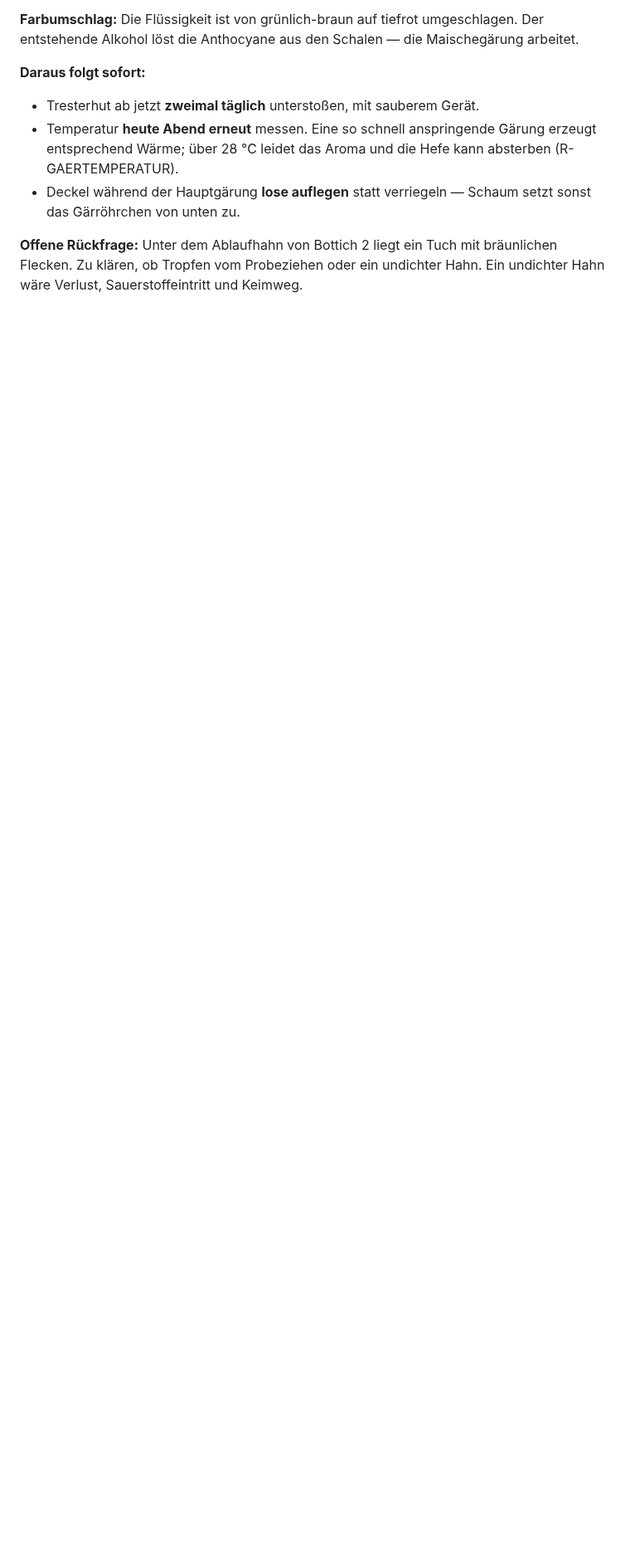
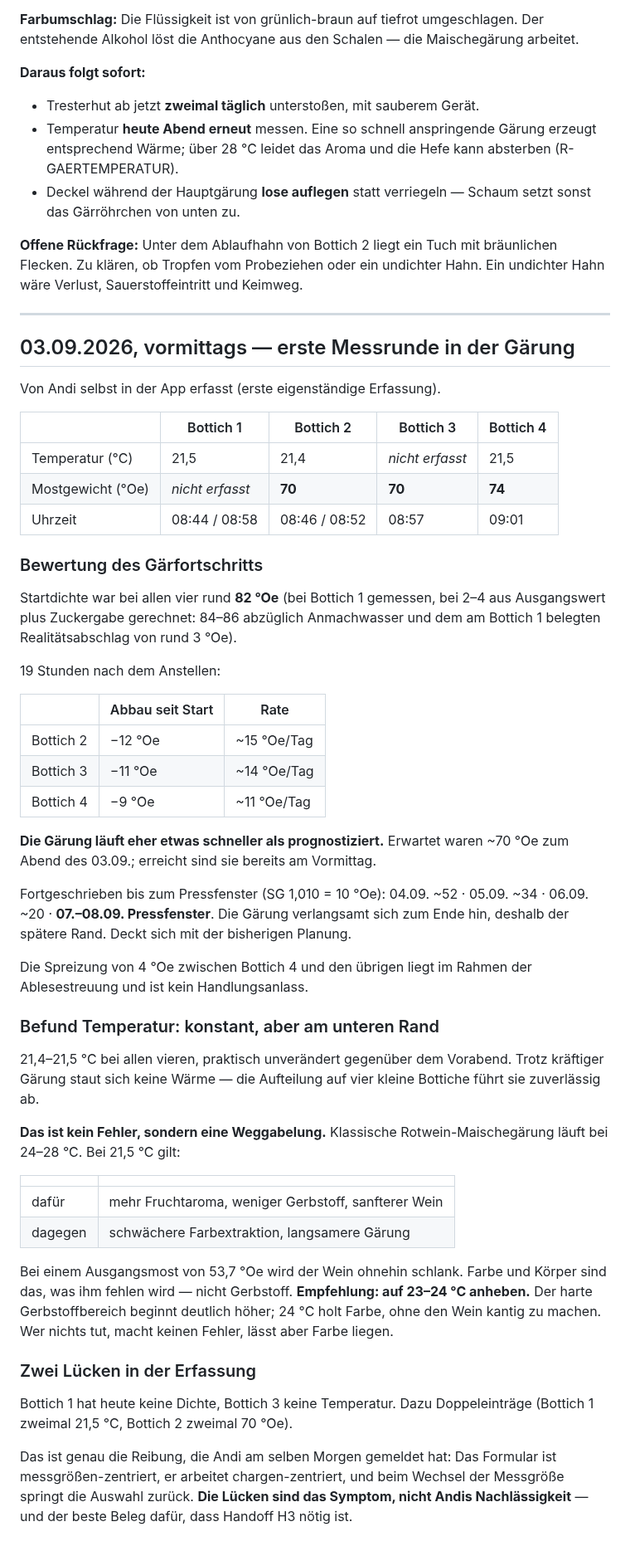
Before and after one commit to Montoliou/wein-selber-machen, a Markdown page: journal/2026-jahrgang.md, the part around the change. Shown at 83% size. Rendered like a GitHub page; blank space fills up the shorter version.

Commit message:
Journal: erste Messrunde in der Gaerung, 03.09.2026
Mostgewichte 70/70/74 Oe nach 19 Stunden, Start bei rund 82. Abbau 9-12 Oe,
also eher schneller als prognostiziert. Pressfenster weiterhin 07.-08.09.

Befund Temperatur: 21,4-21,5 Grad, konstant, aber am unteren Rand fuer
Rotwein-Maischegaerung. Empfehlung, auf 23-24 Grad anzuheben - bei 53,7 Oe
Ausgangsmost fehlt dem Wein Farbe und Koerper, nicht Gerbstoff.

Zwei Erfassungsluecken und Doppeleintraege dokumentiert als Symptom des
messgroessen-zentrierten Formulars, das H3 behebt.

Co-Authored-By: Claude Opus 5 <noreply@anthropic.com>

```diff
--- a/journal/2026-jahrgang.md
+++ b/journal/2026-jahrgang.md
@@ -281,3 +281,68 @@ entstehende Alkohol löst die Anthocyane aus den Schalen — die Maischegärung
 **Offene Rückfrage:** Unter dem Ablaufhahn von Bottich 2 liegt ein Tuch mit bräunlichen
 Flecken. Zu klären, ob Tropfen vom Probeziehen oder ein undichter Hahn. Ein undichter Hahn
 wäre Verlust, Sauerstoffeintritt und Keimweg.
+
+---
+
+## 03.09.2026, vormittags — erste Messrunde in der Gärung
+
+Von Andi selbst in der App erfasst (erste eigenständige Erfassung).
+
+| | Bottich 1 | Bottich 2 | Bottich 3 | Bottich 4 |
+|---|---|---|---|---|
+| Temperatur (°C) | 21,5 | 21,4 | *nicht erfasst* | 21,5 |
+| Mostgewicht (°Oe) | *nicht erfasst* | **70** | **70** | **74** |
+| Uhrzeit | 08:44 / 08:58 | 08:46 / 08:52 | 08:57 | 09:01 |
+
+### Bewertung des Gärfortschritts
+
+Startdichte war bei allen vier rund **82 °Oe** (bei Bottich 1 gemessen, bei 2–4 aus
+Ausgangswert plus Zuckergabe gerechnet: 84–86 abzüglich Anmachwasser und dem am
+Bottich 1 belegten Realitätsabschlag von rund 3 °Oe).
+
+19 Stunden nach dem Anstellen:
+
+| | Abbau seit Start | Rate |
+|---|---|---|
+| Bottich 2 | −12 °Oe | ~15 °Oe/Tag |
+| Bottich 3 | −11 °Oe | ~14 °Oe/Tag |
+| Bottich 4 | −9 °Oe | ~11 °Oe/Tag |
+
+**Die Gärung läuft eher etwas schneller als prognostiziert.** Erwartet waren ~70 °Oe
+zum Abend des 03.09.; erreicht sind sie bereits am Vormittag.
+
+Fortgeschrieben bis zum Pressfenster (SG 1,010 = 10 °Oe): 04.09. ~52 · 05.09. ~34 ·
+06.09. ~20 · **07.–08.09. Pressfenster**. Die Gärung verlangsamt sich zum Ende hin,
+deshalb der spätere Rand. Deckt sich mit der bisherigen Planung.
+
+Die Spreizung von 4 °Oe zwischen Bottich 4 und den übrigen liegt im Rahmen der
+Ablesestreuung und ist kein Handlungsanlass.
+
+### Befund Temperatur: konstant, aber am unteren Rand
+
+21,4–21,5 °C bei allen vieren, praktisch unverändert gegenüber dem Vorabend.
+Trotz kräftiger Gärung staut sich keine Wärme — die Aufteilung auf vier kleine
+Bottiche führt sie zuverlässig ab.
+
+**Das ist kein Fehler, sondern eine Weggabelung.** Klassische Rotwein-Maischegärung
+läuft bei 24–28 °C. Bei 21,5 °C gilt:
+
+| | |
+|---|---|
+| dafür | mehr Fruchtaroma, weniger Gerbstoff, sanfterer Wein |
+| dagegen | schwächere Farbextraktion, langsamere Gärung |
+
+Bei einem Ausgangsmost von 53,7 °Oe wird der Wein ohnehin schlank. Farbe und Körper
+sind das, was ihm fehlen wird — nicht Gerbstoff. **Empfehlung: auf 23–24 °C anheben.**
+Der harte Gerbstoffbereich beginnt deutlich höher; 24 °C holt Farbe, ohne den Wein
+kantig zu machen. Wer nichts tut, macht keinen Fehler, lässt aber Farbe liegen.
+
+### Zwei Lücken in der Erfassung
+
+Bottich 1 hat heute keine Dichte, Bottich 3 keine Temperatur. Dazu Doppeleinträge
+(Bottich 1 zweimal 21,5 °C, Bottich 2 zweimal 70 °Oe).
+
+Das ist genau die Reibung, die Andi am selben Morgen gemeldet hat: Das Formular ist
+messgrößen-zentriert, er arbeitet chargen-zentriert, und beim Wechsel der Messgröße
+springt die Auswahl zurück. **Die Lücken sind das Symptom, nicht Andis Nachlässigkeit** —
+und der beste Beleg dafür, dass Handoff H3 nötig ist.
```
